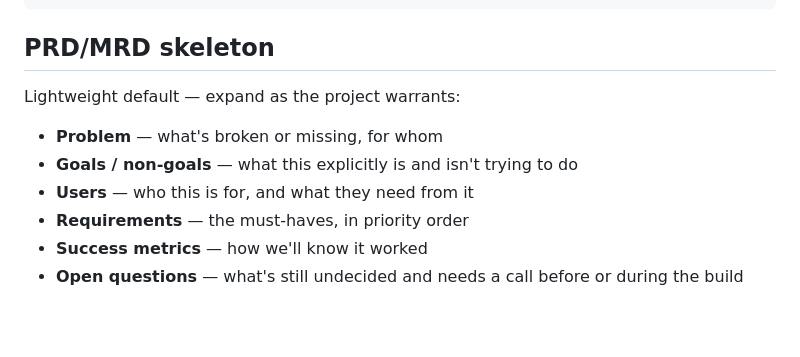
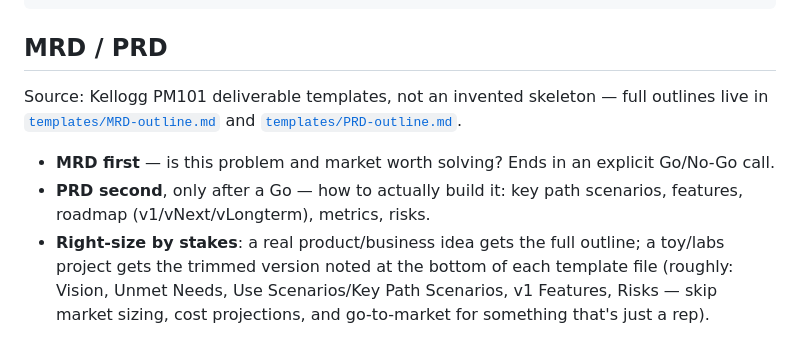
Before and after one commit to granthertel-v2/labs, a Markdown page: COOKBOOK.md, the part around the change. Drawn GitHub-style; blank space fills up the shorter version.

````diff
--- a/COOKBOOK.md
+++ b/COOKBOOK.md
@@ -55,13 +55,10 @@ Output: Deliver a detailed briefing report that includes:
   - Any other suggestions a career coach would make to enable success
 ```
 
-## PRD/MRD skeleton
+## MRD / PRD
 
-Lightweight default — expand as the project warrants:
+Source: Kellogg PM101 deliverable templates, not an invented skeleton — full outlines live in [`templates/MRD-outline.md`](./templates/MRD-outline.md) and [`templates/PRD-outline.md`](./templates/PRD-outline.md).
 
-- **Problem** — what's broken or missing, for whom
-- **Goals / non-goals** — what this explicitly is and isn't trying to do
-- **Users** — who this is for, and what they need from it
-- **Requirements** — the must-haves, in priority order
-- **Success metrics** — how we'll know it worked
-- **Open questions** — what's still undecided and needs a call before or during the build
+- **MRD first** — is this problem and market worth solving? Ends in an explicit Go/No-Go call.
+- **PRD second**, only after a Go — how to actually build it: key path scenarios, features, roadmap (v1/vNext/vLongterm), metrics, risks.
+- **Right-size by stakes**: a real product/business idea gets the full outline; a toy/labs project gets the trimmed version noted at the bottom of each template file (roughly: Vision, Unmet Needs, Use Scenarios/Key Path Scenarios, v1 Features, Risks — skip market sizing, cost projections, and go-to-market for something that's just a rep).
````
Also changed, not shown: templates/MRD-outline.md (added, +25 -0 lines), templates/PRD-outline.md (added, +30 -0 lines).
